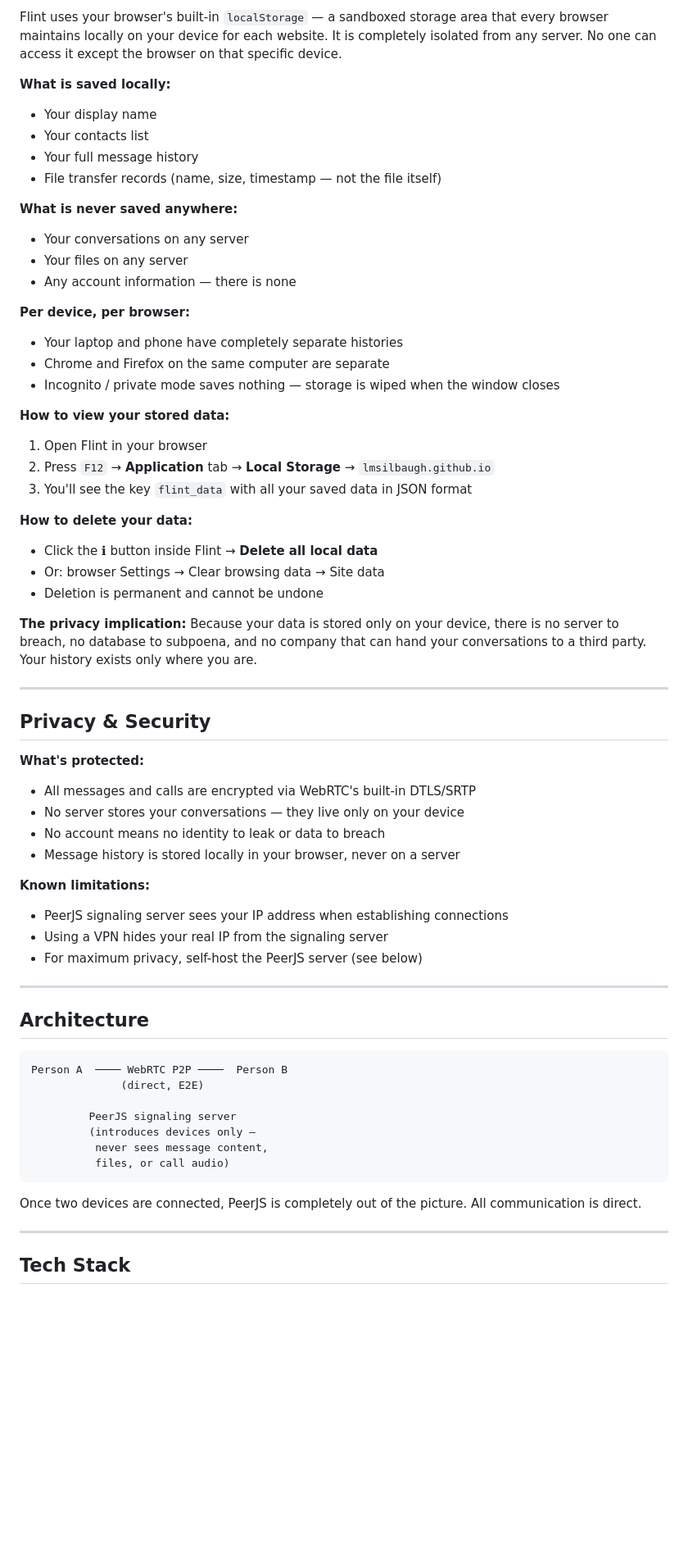
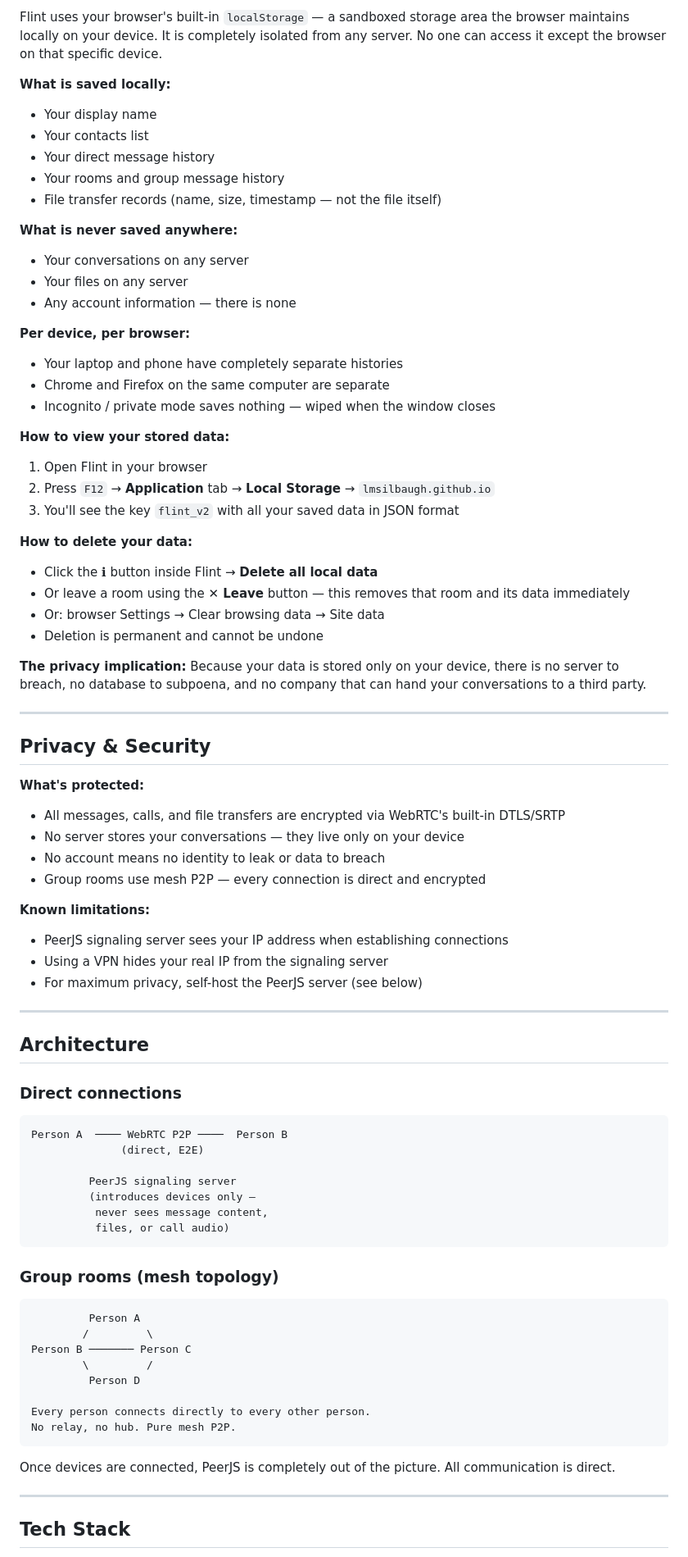
Before and after one commit to lmsilbaugh/Flint, a Markdown page: README.md, the part around one of its changes. Shown at 82% size. Drawn GitHub-style; blank space fills up the shorter version.

````diff
--- a/README.md
+++ b/README.md
@@ -46,10 +73,11 @@ This is important. **Your data never leaves your device.**
 
-Flint uses your browser's built-in `localStorage` — a sandboxed storage area that every browser maintains locally on your device for each website. It is completely isolated from any server. No one can access it except the browser on that specific device.
+Flint uses your browser's built-in `localStorage` — a sandboxed storage area the browser maintains locally on your device. It is completely isolated from any server. No one can access it except the browser on that specific device.
 
 **What is saved locally:**
 - Your display name
 - Your contacts list
-- Your full message history
+- Your direct message history
+- Your rooms and group message history
 - File transfer records (name, size, timestamp — not the file itself)
 
 **What is never saved anywhere:**
@@ -60,30 +88,31 @@ Flint uses your browser's built-in `localStorage` — a sandboxed storage area t
 **Per device, per browser:**
 - Your laptop and phone have completely separate histories
 - Chrome and Firefox on the same computer are separate
-- Incognito / private mode saves nothing — storage is wiped when the window closes
+- Incognito / private mode saves nothing — wiped when the window closes
 
 **How to view your stored data:**
 1. Open Flint in your browser
 2. Press `F12` → **Application** tab → **Local Storage** → `lmsilbaugh.github.io`
-3. You'll see the key `flint_data` with all your saved data in JSON format
+3. You'll see the key `flint_v2` with all your saved data in JSON format
 
 **How to delete your data:**
 - Click the **ℹ** button inside Flint → **Delete all local data**
+- Or leave a room using the **✕ Leave** button — this removes that room and its data immediately
 - Or: browser Settings → Clear browsing data → Site data
 - Deletion is permanent and cannot be undone
 
 **The privacy implication:**
-Because your data is stored only on your device, there is no server to breach, no database to subpoena, and no company that can hand your conversations to a third party. Your history exists only where you are.
+Because your data is stored only on your device, there is no server to breach, no database to subpoena, and no company that can hand your conversations to a third party.
 
 ---
 
 ## Privacy & Security
 
 **What's protected:**
-- All messages and calls are encrypted via WebRTC's built-in DTLS/SRTP
+- All messages, calls, and file transfers are encrypted via WebRTC's built-in DTLS/SRTP
 - No server stores your conversations — they live only on your device
 - No account means no identity to leak or data to breach
-- Message history is stored locally in your browser, never on a server
+- Group rooms use mesh P2P — every connection is direct and encrypted
 
 **Known limitations:**
 - PeerJS signaling server sees your IP address when establishing connections
@@ -94,6 +123,7 @@ Because your data is stored only on your device, there is no server to breach, n
 
 ## Architecture
 
+### Direct connections
 ```
 Person A  ──── WebRTC P2P ────  Person B
               (direct, E2E)
@@ -104,7 +134,19 @@ Person A  ──── WebRTC P2P ────  Person B
           files, or call audio)
 ```
 
-Once two devices are connected, PeerJS is completely out of the picture. All communication is direct.
+### Group rooms (mesh topology)
+```
+         Person A
+        /         \
+Person B ─────── Person C
+        \         /
+         Person D
+
+Every person connects directly to every other person.
+No relay, no hub. Pure mesh P2P.
+```
+
+Once devices are connected, PeerJS is completely out of the picture. All communication is direct.
 
 ---
 
````
Also changed, not shown: other parts of README.md (+48 -16 lines).
